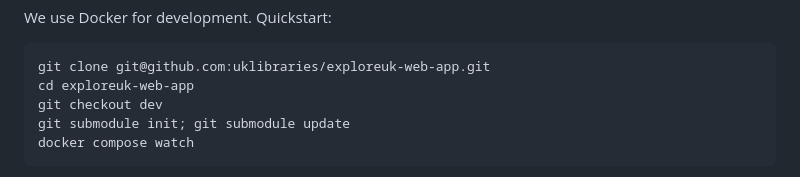
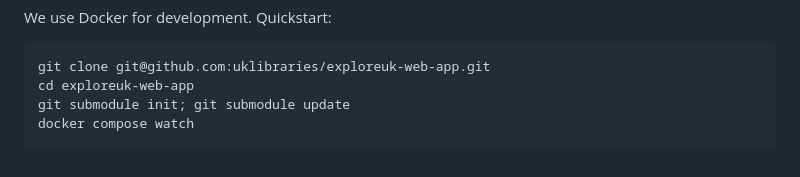
Before and after one commit to uklibraries/exploreuk-web-app, a Markdown page: README.md, the part around the change. GitHub-like rendering.

Commit message:
update install instructions to use main branch

````diff
--- a/README.md
+++ b/README.md
@@ -15,7 +15,6 @@ We use Docker for development. Quickstart:
 ```
 git clone git@github.com:uklibraries/exploreuk-web-app.git
 cd exploreuk-web-app
-git checkout dev
 git submodule init; git submodule update
 docker compose watch
 ```
````
